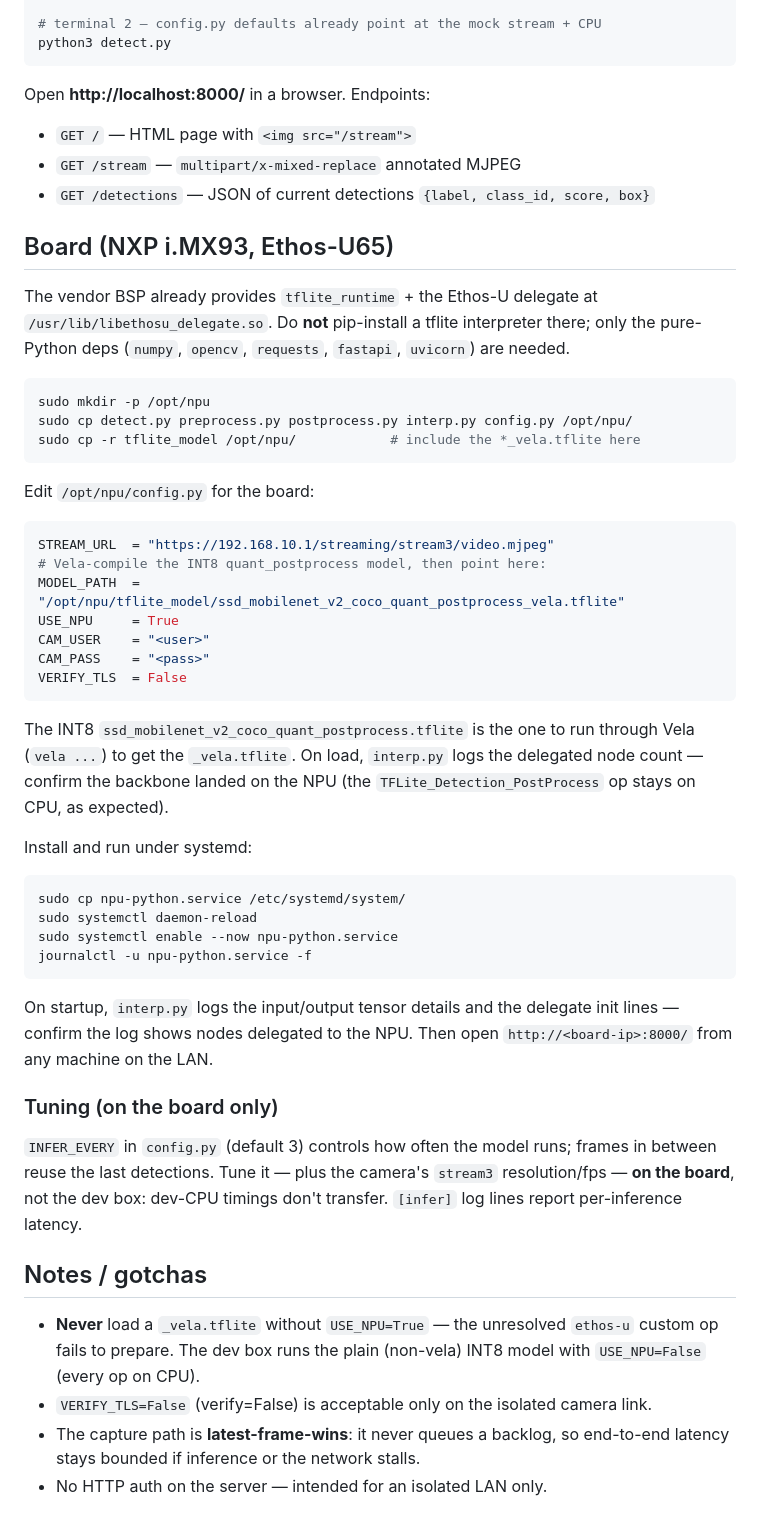
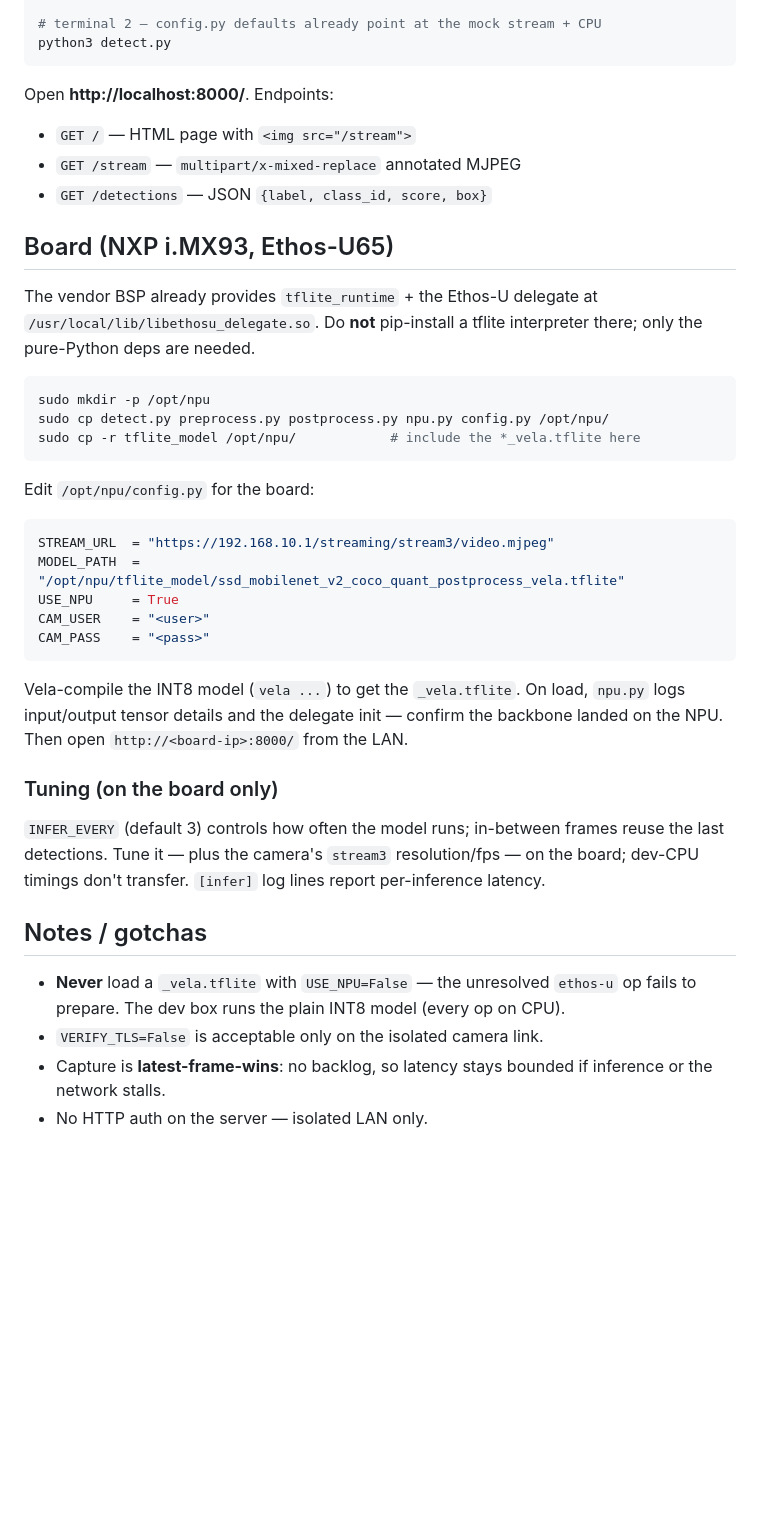
Before and after one commit to pogJames/camera-demo, a Markdown page: README.md, the part around one of its changes. GitHub-like rendering; blank space fills up the shorter version.

````diff
--- a/README.md
+++ b/README.md
@@ -64,22 +60,21 @@ python3 mock_server.py path/to/clip.mp4        # or a folder of *.jpg, or one st
 python3 detect.py
 ```
 
-Open **http://localhost:8000/** in a browser. Endpoints:
+Open **http://localhost:8000/**. Endpoints:
 
 - `GET /` — HTML page with `<img src="/stream">`
 - `GET /stream` — `multipart/x-mixed-replace` annotated MJPEG
-- `GET /detections` — JSON of current detections `{label, class_id, score, box}`
+- `GET /detections` — JSON `{label, class_id, score, box}`
 
 ## Board (NXP i.MX93, Ethos-U65)
 
 The vendor BSP already provides `tflite_runtime` + the Ethos-U delegate at
-`/usr/lib/libethosu_delegate.so`. Do **not** pip-install a tflite interpreter
-there; only the pure-Python deps (`numpy`, `opencv`, `requests`, `fastapi`,
-`uvicorn`) are needed.
+`/usr/local/lib/libethosu_delegate.so`. Do **not** pip-install a tflite
+interpreter there; only the pure-Python deps are needed.
 
 ```bash
 sudo mkdir -p /opt/npu
-sudo cp detect.py preprocess.py postprocess.py interp.py config.py /opt/npu/
+sudo cp detect.py preprocess.py postprocess.py npu.py config.py /opt/npu/
 sudo cp -r tflite_model /opt/npu/            # include the *_vela.tflite here
 ```
 
@@ -87,45 +82,28 @@ Edit `/opt/npu/config.py` for the board:
 
 ```python
 STREAM_URL  = "https://192.168.10.1/streaming/stream3/video.mjpeg"
-# Vela-compile the INT8 quant_postprocess model, then point here:
 MODEL_PATH  = "/opt/npu/tflite_model/ssd_mobilenet_v2_coco_quant_postprocess_vela.tflite"
 USE_NPU     = True
 CAM_USER    = "<user>"
 CAM_PASS    = "<pass>"
-VERIFY_TLS  = False
 ```
 
-The INT8 `ssd_mobilenet_v2_coco_quant_postprocess.tflite` is the one to run
-through Vela (`vela ...`) to get the `_vela.tflite`. On load, `interp.py` logs
-the delegated node count — confirm the backbone landed on the NPU (the
-`TFLite_Detection_PostProcess` op stays on CPU, as expected).
-
-Install and run under systemd:
-
-```bash
-sudo cp npu-python.service /etc/systemd/system/
-sudo systemctl daemon-reload
-sudo systemctl enable --now npu-python.service
-journalctl -u npu-python.service -f
-```
-
-On startup, `interp.py` logs the input/output tensor details and the delegate
-init lines — confirm the log shows nodes delegated to the NPU. Then open
-`http://<board-ip>:8000/` from any machine on the LAN.
+Vela-compile the INT8 model (`vela ...`) to get the `_vela.tflite`. On load,
+`npu.py` logs input/output tensor details and the delegate init — confirm the
+backbone landed on the NPU. Then open `http://<board-ip>:8000/` from the LAN.
 
 ### Tuning (on the board only)
 
-`INFER_EVERY` in `config.py` (default 3) controls how often the model runs;
-frames in between reuse the last detections. Tune it — plus the camera's
-`stream3` resolution/fps — **on the board**, not the dev box: dev-CPU timings
-don't transfer. `[infer]` log lines report per-inference latency.
+`INFER_EVERY` (default 3) controls how often the model runs; in-between frames
+reuse the last detections. Tune it — plus the camera's `stream3` resolution/fps —
+on the board; dev-CPU timings don't transfer. `[infer]` log lines report
+per-inference latency.
 
 ## Notes / gotchas
 
-- **Never** load a `_vela.tflite` without `USE_NPU=True` — the unresolved
-  `ethos-u` custom op fails to prepare. The dev box runs the plain (non-vela)
-  INT8 model with `USE_NPU=False` (every op on CPU).
-- `VERIFY_TLS=False` (verify=False) is acceptable only on the isolated camera link.
-- The capture path is **latest-frame-wins**: it never queues a backlog, so
-  end-to-end latency stays bounded if inference or the network stalls.
-- No HTTP auth on the server — intended for an isolated LAN only.
+- **Never** load a `_vela.tflite` with `USE_NPU=False` — the unresolved `ethos-u`
+  op fails to prepare. The dev box runs the plain INT8 model (every op on CPU).
+- `VERIFY_TLS=False` is acceptable only on the isolated camera link.
+- Capture is **latest-frame-wins**: no backlog, so latency stays bounded if
+  inference or the network stalls.
+- No HTTP auth on the server — isolated LAN only.
````
Also changed, not shown: other parts of README.md (+24 -28 lines).
